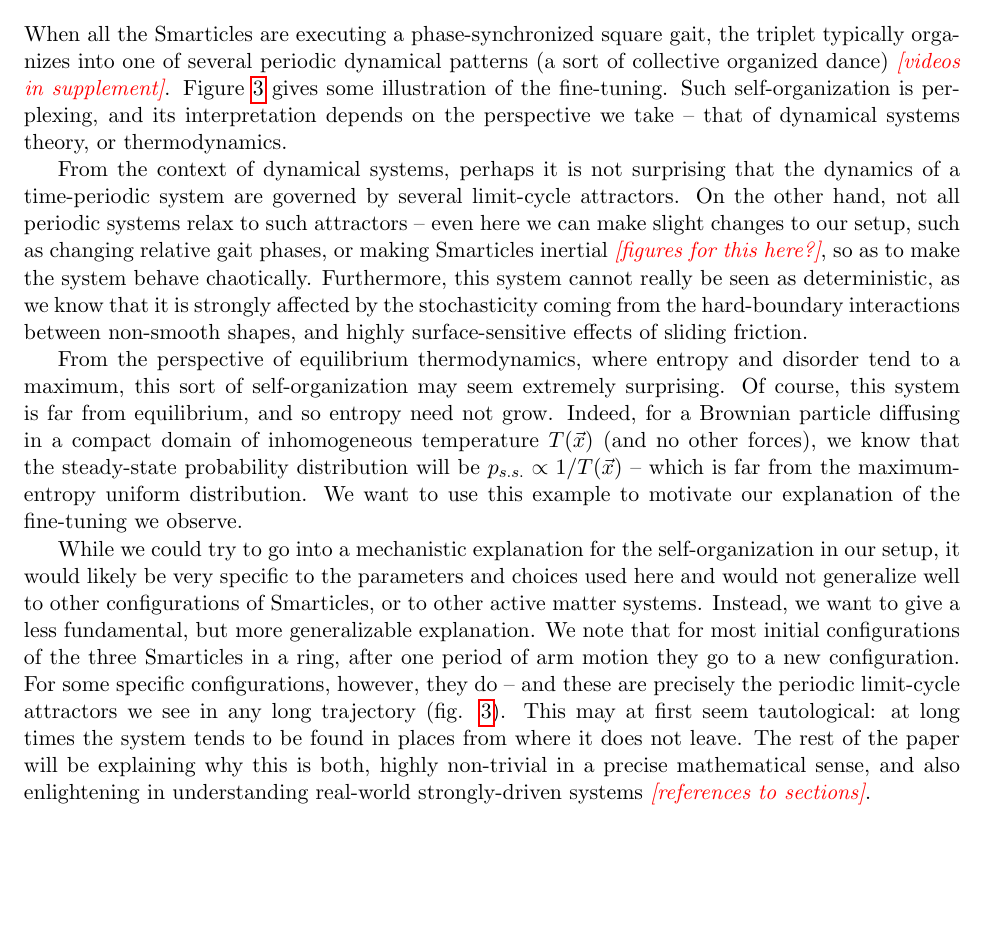
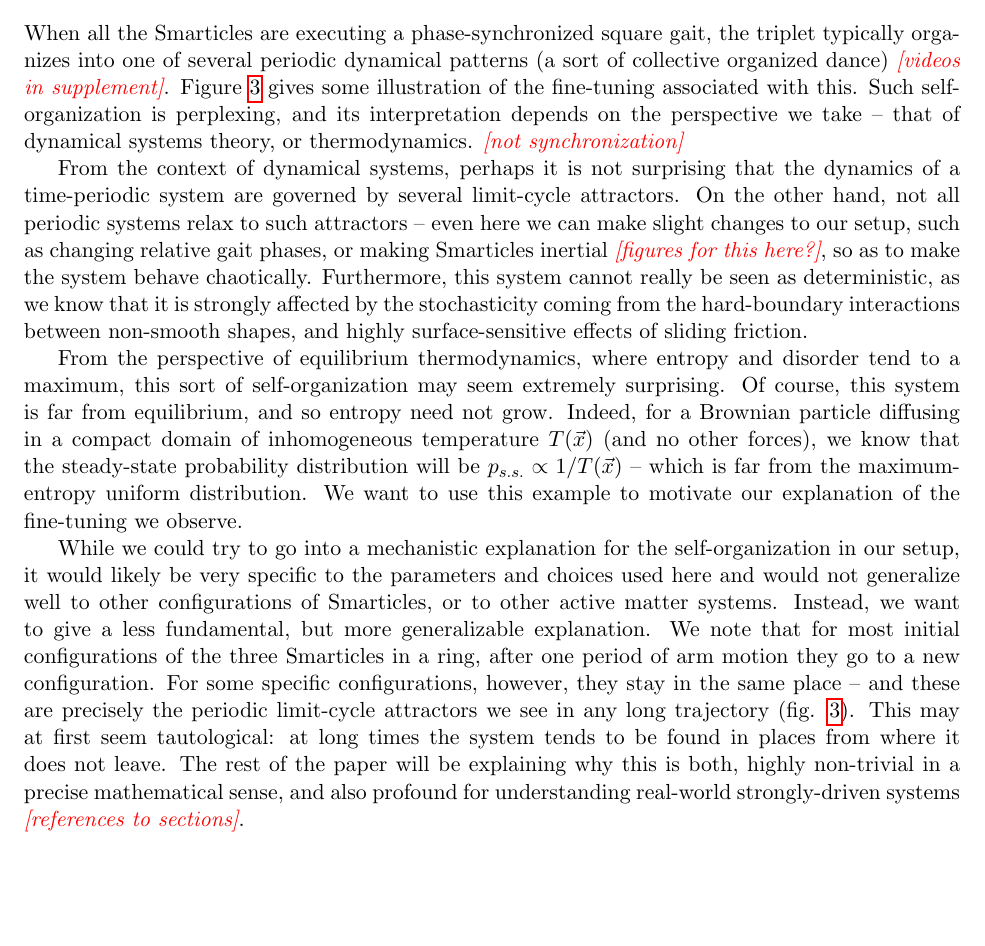
Before and after one commit to pchvykov/Smarticles_writeups, a LaTeX document (smartLR.tex): part of page 3 of 7, cut so that both start at the same text, the shorter picture padded with empty space. Compiled offline with pdfLaTeX.

```diff
--- a/smartLR.tex
+++ b/smartLR.tex
@@ -156,7 +156,8 @@
 \end{figure}
 
 \section{Regularization}
-When all the Smarticles are executing a phase-synchronized square gait, the triplet typically organizes into one of several periodic dynamical patterns (a sort of collective organized dance) \todo{videos in supplement}. Figure \ref{fig:configSpace} gives some illustration of the fine-tuning. Such self-organization is perplexing, and its interpretation depends on the perspective we take -- that of dynamical systems theory, or thermodynamics.
+When all the Smarticles are executing a phase-synchronized square gait, the triplet typically organizes into one of several periodic dynamical patterns (a sort of collective organized dance) \todo{videos in supplement}. Figure \ref{fig:configSpace} gives some illustration of the fine-tuning associated with this. Such self-organization is perplexing, and its interpretation depends on the perspective we take -- that of dynamical systems theory, or thermodynamics.
+\todo{not synchronization}
 
 \begin{figure}
 	\includegraphics[width=0.7\textwidth]{scatter.pdf}
@@ -168,7 +169,11 @@
 
 From the perspective of equilibrium thermodynamics, where entropy and disorder tend to a maximum, this sort of self-organization may seem extremely surprising. Of course, this system is far from equilibrium, and so entropy need not grow. Indeed, for a Brownian particle diffusing in a compact domain of inhomogeneous temperature $ T(\v{x}) $ (and no other forces), we know that the steady-state probability distribution will be $ p_{s.s.} \propto 1/T(\v{x}) $ -- which is far from the maximum-entropy uniform distribution. We want to use this example to motivate our explanation of the fine-tuning we observe.
 
-While we could try to go into a mechanistic explanation for the self-organization in our setup, it would likely be very specific to the parameters and choices used here and would not generalize well to other configurations of Smarticles, or to other active matter systems. Instead, we want to give a less fundamental, but more generalizable explanation. We note that for most initial configurations of the three Smarticles in a ring, after one period of arm motion they go to a new configuration. For some specific configurations, however, they do -- and these are precisely the periodic limit-cycle attractors we see in any long trajectory (fig. \ref{fig:configSpace}). This may at first seem tautological: at long times the system tends to be found in places from where it does not leave. The rest of the paper will be explaining why this is both, highly non-trivial in a precise mathematical sense, and also enlightening in understanding real-world strongly-driven systems \todo{references to sections}.
+
+
+While we could try to go into a mechanistic explanation for the self-organization in our setup, it would likely be very specific to the parameters and choices used here and would not generalize well to other configurations of Smarticles, or to other active matter systems. Instead, we want to give a less fundamental, but more generalizable explanation. We note that for most initial configurations of the three Smarticles in a ring, after one period of arm motion they go to a new configuration. For some specific configurations, however, they stay in the same place -- and these are precisely the periodic limit-cycle attractors we see in any long trajectory (fig. \ref{fig:configSpace}). This may at first seem tautological: at long times the system tends to be found in places from where it does not leave. The rest of the paper will be explaining why this is both, highly non-trivial in a precise mathematical sense, and also profound for understanding real-world strongly-driven systems \todo{references to sections}.
+
+
 
 
 \appendix
```
Also changed, not shown: scatter.pdf, scatter_FT.pdf (added), smartLR.pdf, smartLR.tex (2 more changed lines).
